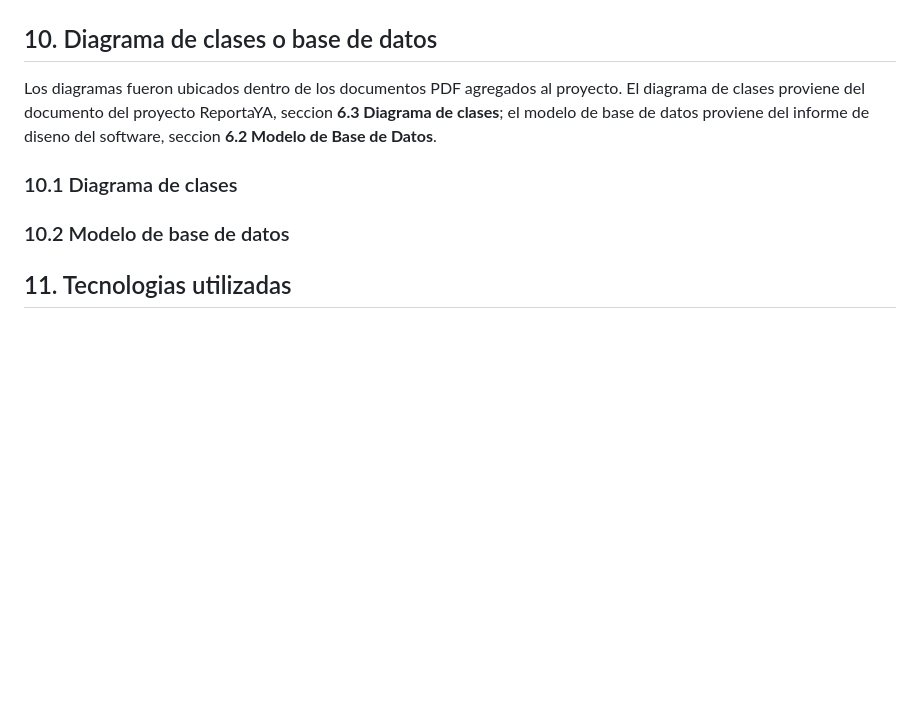
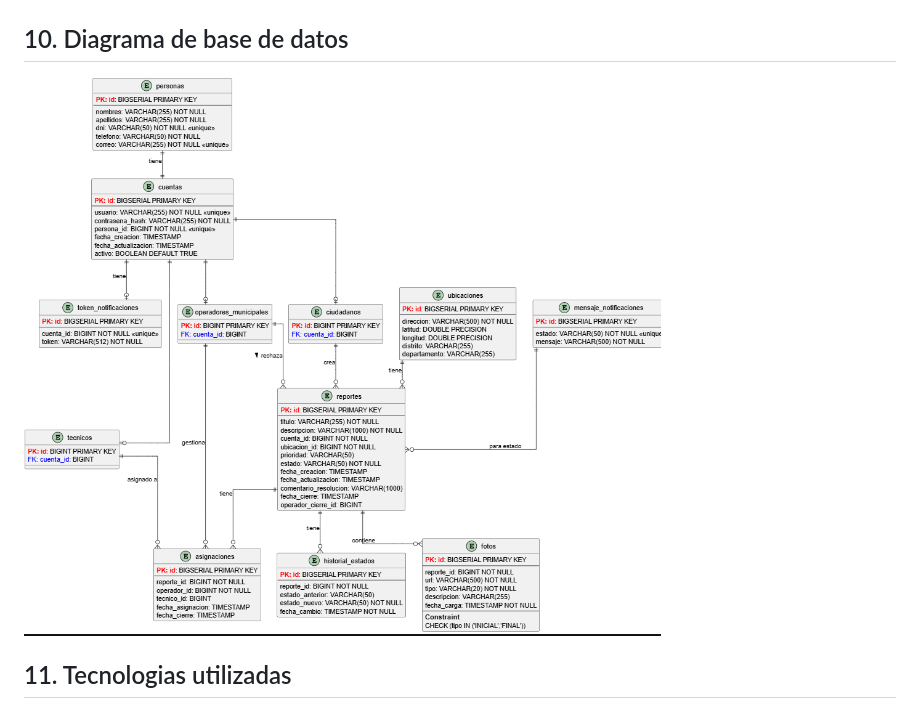
Before and after one commit to jeffangeloss/ReportaYA-Front, a Markdown page: README.md, the part around the change. Rendered like a GitHub page; pictures changed too: docs/images/diagrams/Diagrama_DB.png (added); blank space fills up the shorter version.

Commit message:
diagrama db

```diff
--- a/README.md
+++ b/README.md
@@ -445,12 +445,9 @@ Los mockups del proyecto se encuentran en el archivo HTML interactivo [ReportaYA
 
 <img src="./docs/images/mockups/reportaya-mockups-prototipo.png" alt="Prototipo navegable de ReportaYA">
 
-## 10. Diagrama de clases o base de datos
-Los diagramas fueron ubicados dentro de los documentos PDF agregados al proyecto. El diagrama de clases proviene del documento del proyecto ReportaYA, seccion **6.3 Diagrama de clases**; el modelo de base de datos proviene del informe de diseno del software, seccion **6.2 Modelo de Base de Datos**.
+## 10. Diagrama de base de datos
 
-### 10.1 Diagrama de clases
-
-### 10.2 Modelo de base de datos
+<img src="./docs/images/diagrams/Diagrama_DB.png" alt="Modelo de base de datos ReportaYA" width="900">
 
 ## 11. Tecnologias utilizadas
 
```
Also changed, not shown: docs/images/diagrams/modelo-base-datos-reportaya.png (deleted), 1 other file.
